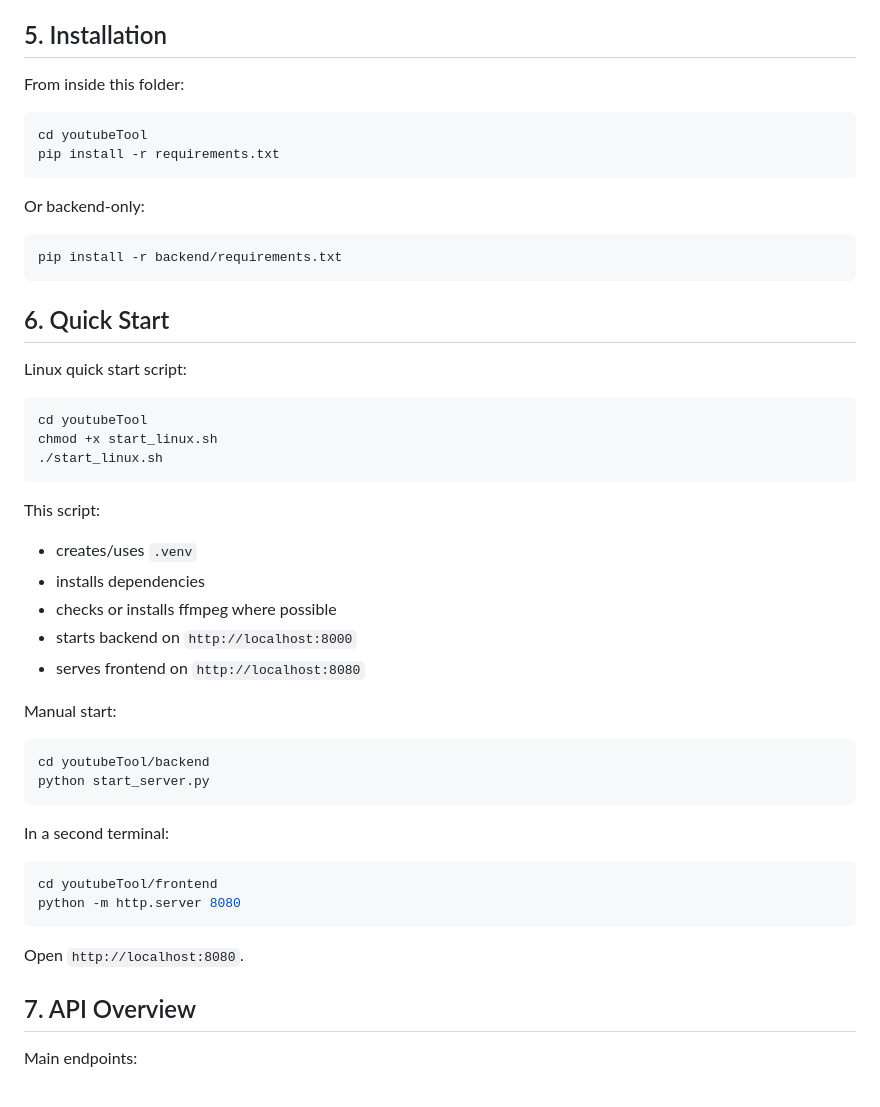
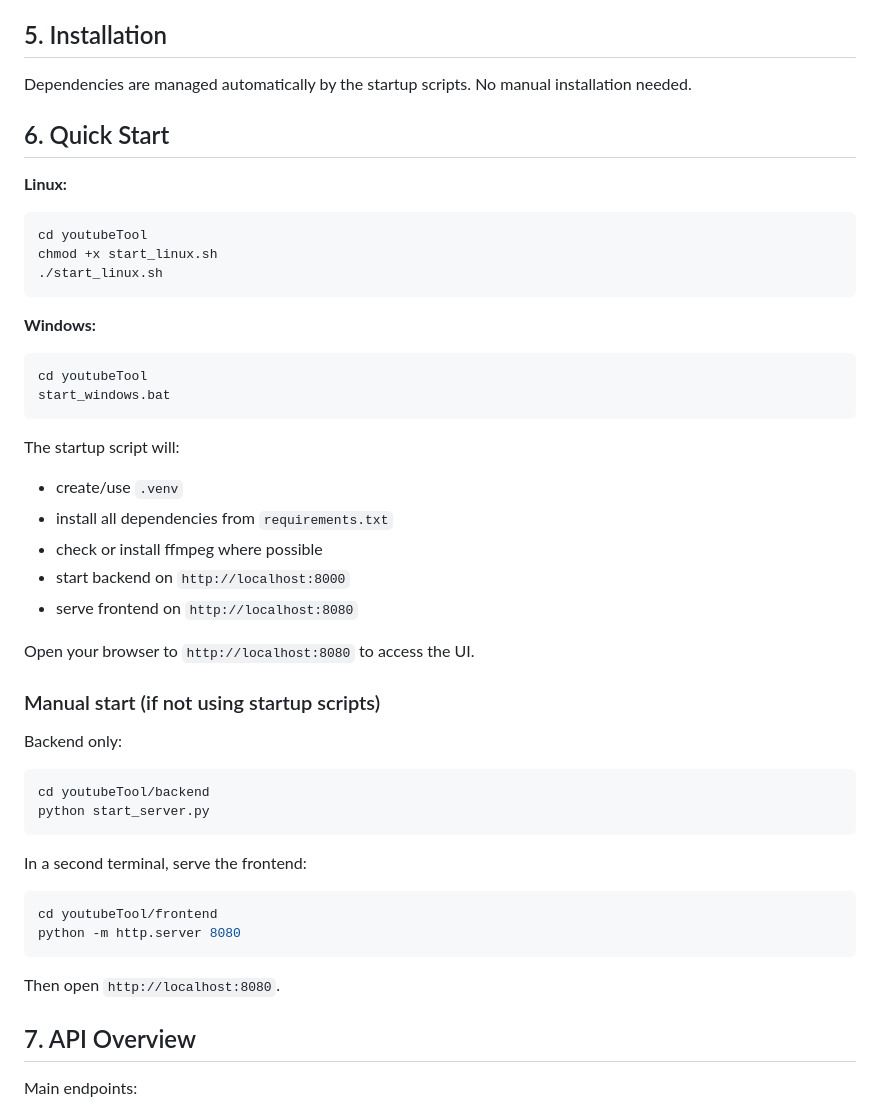
Before and after one commit to B3Crazy/MediathekManagement-Tool, a Markdown page: youtubeTool/README.md, the part around the change. Rendered like a GitHub page.

````diff
--- a/youtubeTool/README.md
+++ b/youtubeTool/README.md
@@ -57,22 +57,12 @@ Recommended:
 
 ## 5. Installation
 
-From inside this folder:
-
-```bash
-cd youtubeTool
-pip install -r requirements.txt
-```
-
-Or backend-only:
-
-```bash
-pip install -r backend/requirements.txt
-```
+Dependencies are managed automatically by the startup scripts.
+No manual installation needed.
 
 ## 6. Quick Start
 
-Linux quick start script:
+**Linux:**
 
 ```bash
 cd youtubeTool
@@ -80,28 +70,39 @@ chmod +x start_linux.sh
 ./start_linux.sh
 ```
 
-This script:
-- creates/uses `.venv`
-- installs dependencies
-- checks or installs ffmpeg where possible
-- starts backend on `http://localhost:8000`
-- serves frontend on `http://localhost:8080`
+**Windows:**
 
-Manual start:
+```bash
+cd youtubeTool
+start_windows.bat
+```
+
+The startup script will:
+- create/use `.venv`
+- install all dependencies from `requirements.txt`
+- check or install ffmpeg where possible
+- start backend on `http://localhost:8000`
+- serve frontend on `http://localhost:8080`
+
+Open your browser to `http://localhost:8080` to access the UI.
+
+### Manual start (if not using startup scripts)
+
+Backend only:
 
 ```bash
 cd youtubeTool/backend
 python start_server.py
 ```
 
-In a second terminal:
+In a second terminal, serve the frontend:
 
 ```bash
 cd youtubeTool/frontend
 python -m http.server 8080
 ```
 
-Open `http://localhost:8080`.
+Then open `http://localhost:8080`.
 
 ## 7. API Overview
 
````
Also changed, not shown: AniWorldTool/README.md (+39 -17 lines), README.md (+24 -5 lines).
